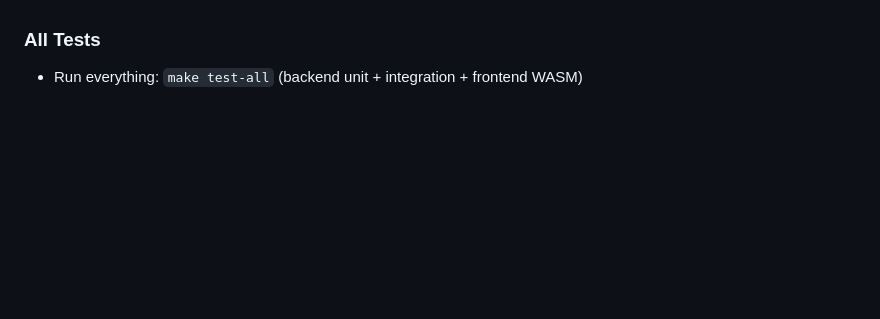
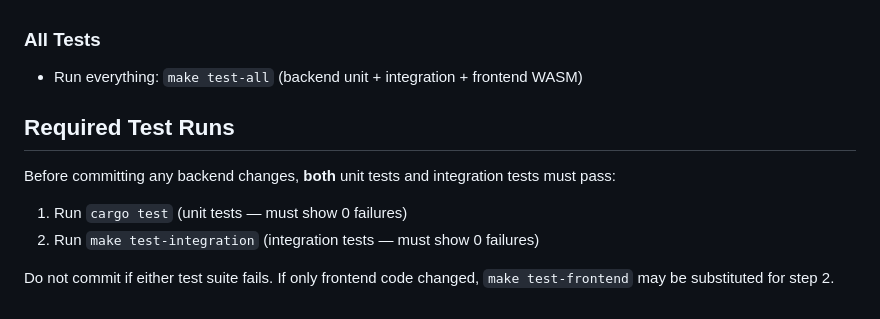
Before and after one commit to Ralph-Zitz/omp-breakfast, a Markdown page: CLAUDE.md, the part around the change. Rendered like a GitHub page; blank space fills up the shorter version.

Commit message:
docs: add required test runs rule to CLAUDE.md

```diff
--- a/CLAUDE.md
+++ b/CLAUDE.md
@@ -216,3 +216,12 @@ This assessment must consider **all** commands in `.claude/commands/` at the tim
 ### All Tests
 
 - Run everything: `make test-all` (backend unit + integration + frontend WASM)
+
+## Required Test Runs
+
+Before committing any backend changes, **both** unit tests and integration tests must pass:
+
+1. Run `cargo test` (unit tests — must show 0 failures)
+2. Run `make test-integration` (integration tests — must show 0 failures)
+
+Do not commit if either test suite fails. If only frontend code changed, `make test-frontend` may be substituted for step 2.
```
